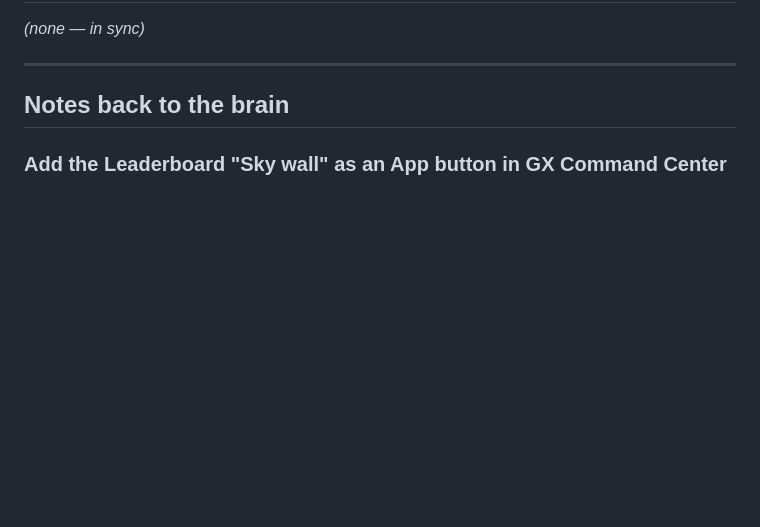
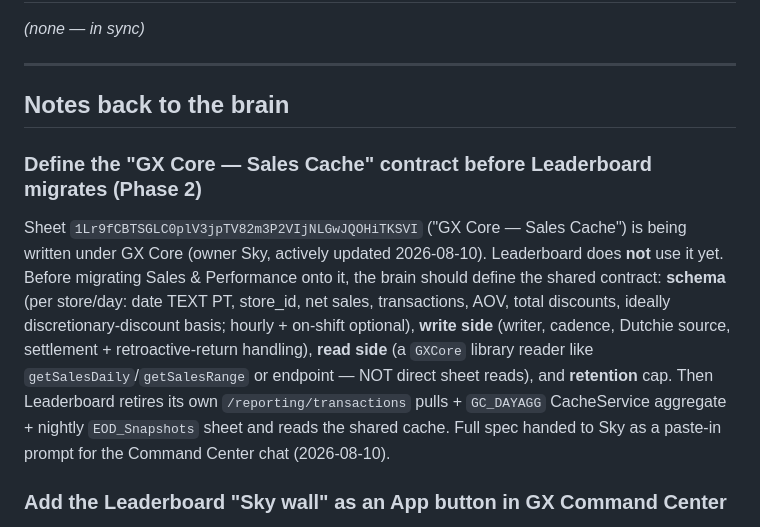
Before and after one commit to greencrosscanna/greencross-leaderboard, a Markdown page: BRAIN_NOTES.md, the part around the change. GitHub-like rendering; blank space fills up the shorter version.

Commit message:
BRAIN_NOTES: note back — define GX Core Sales Cache contract before Leaderboard migrates (Phase 2)
Co-Authored-By: Claude Opus 4.8 (1M context) <noreply@anthropic.com>

```diff
--- a/BRAIN_NOTES.md
+++ b/BRAIN_NOTES.md
@@ -14,6 +14,18 @@ _(none — in sync)_
 ---
 
 ## Notes back to the brain
+
+### Define the "GX Core — Sales Cache" contract before Leaderboard migrates (Phase 2)
+Sheet `1Lr9fCBTSGLC0plV3jpTV82m3P2VIjNLGwJQOHiTKSVI` ("GX Core — Sales Cache") is being written under
+GX Core (owner Sky, actively updated 2026-08-10). Leaderboard does **not** use it yet. Before migrating
+Sales & Performance onto it, the brain should define the shared contract: **schema** (per store/day:
+date TEXT PT, store_id, net sales, transactions, AOV, total discounts, ideally discretionary-discount
+basis; hourly + on-shift optional), **write side** (writer, cadence, Dutchie source, settlement +
+retroactive-return handling), **read side** (a `GXCore` library reader like `getSalesDaily`/`getSalesRange`
+or endpoint — NOT direct sheet reads), and **retention** cap. Then Leaderboard retires its own
+`/reporting/transactions` pulls + `GC_DAYAGG` CacheService aggregate + nightly `EOD_Snapshots` sheet and
+reads the shared cache. Full spec handed to Sky as a paste-in prompt for the Command Center chat
+(2026-08-10).
 
 ### Add the Leaderboard "Sky wall" as an App button in GX Command Center
 Add a launcher/App button in the Command Center for the Leaderboard's **Sky wall** (the owner iPad/TV
```
